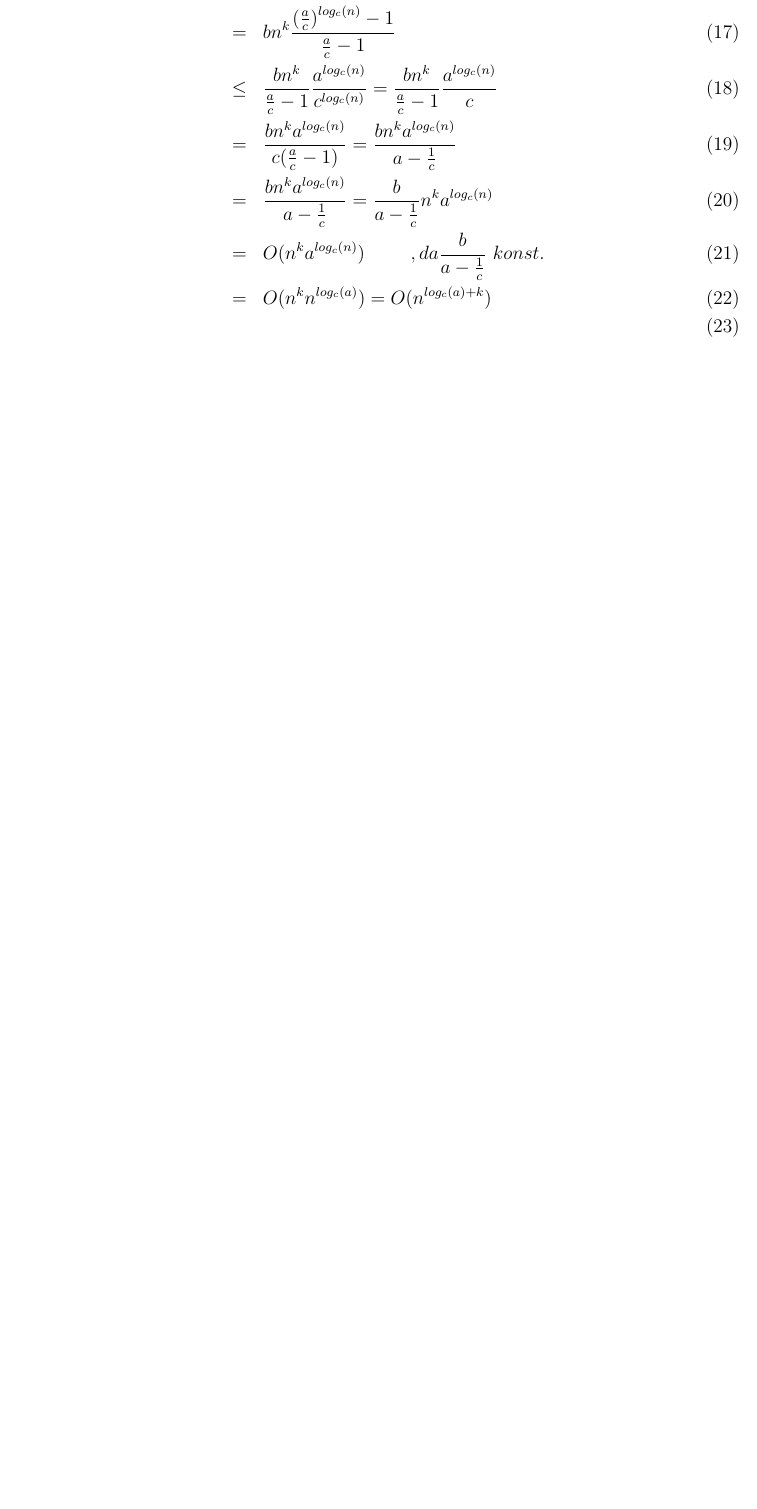
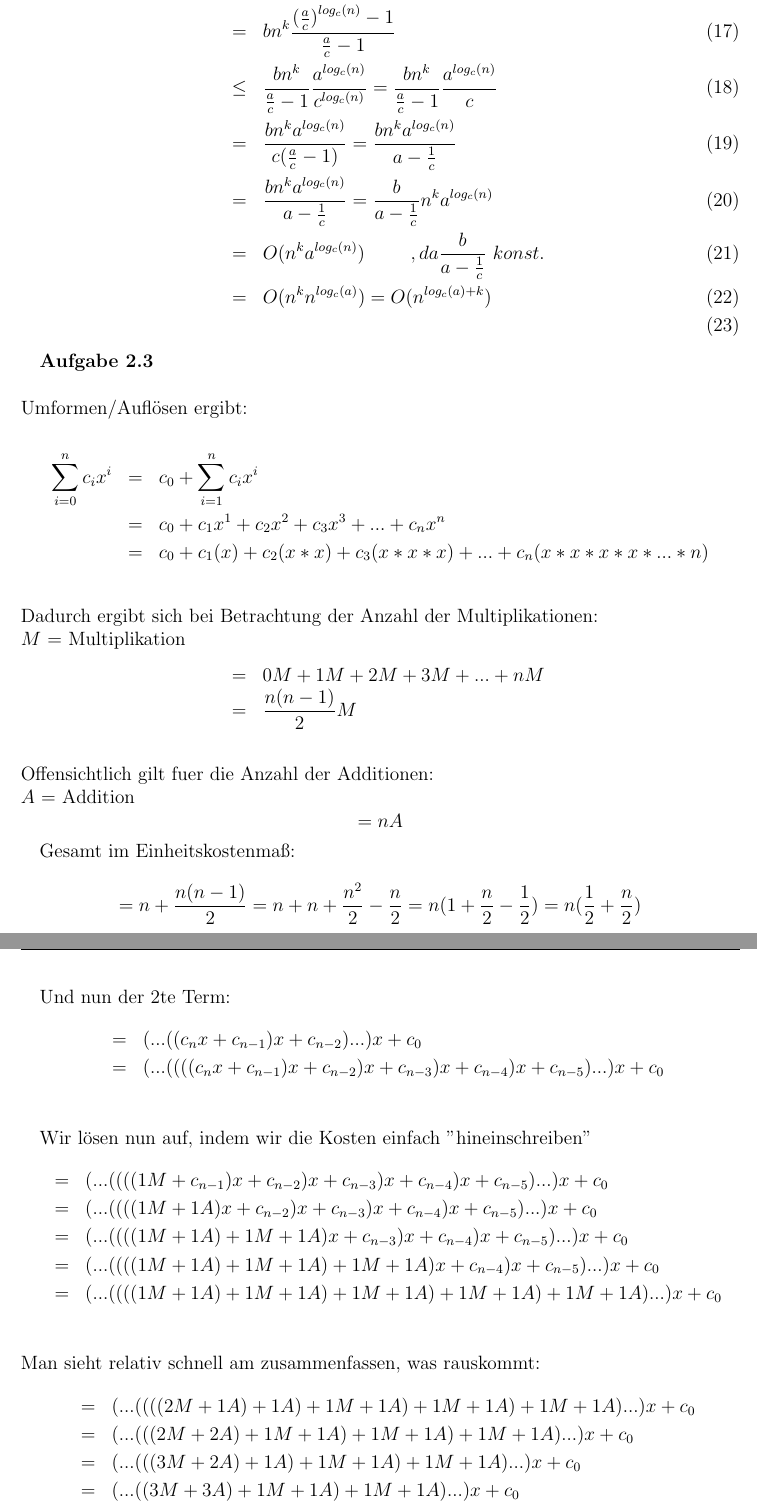
Before and after one commit to universal/effiziente-algorithmen, a LaTeX problem sheet (uebung/serie2.tex): part of page 2 of 2 before the commit and two parts of pages 2 and 3 of 3 after it, the two joined at a grey line, cut so that both start at the same text, the shorter picture padded with empty space. Compiled offline with pdfLaTeX.

Commit message:
afg 2.4 auch drinne. bitte mal gleichungen ueberpruefen bei 2.4

```diff
--- a/uebung/serie2.tex
+++ b/uebung/serie2.tex
@@ -44,3 +44,54 @@
   &=& O(n^{k}a^{log_{c}(n)}) \hspace{1cm}, da \frac{b}{a - \frac{1}{c}} \ konst.\\
   &=& O(n^{k}n^{log_{c}(a)}) = O(n^{log_{c}(a)+ k} )\\
   \end{eqnarray}
+
+
+
+\textbf{Aufgabe 2.3}\\
+\newline
+Umformen/Aufl\ouml sen ergibt:\\
+\begin{eqnarray*}
+\sum\limits_{i=0}^{n}{c_i x^i} &=& c_0 + \sum\limits_{i=1}^{n}{c_i x^i}\\
+&=& c_0 + c_1 x^1 + c_2 x^2 + c_3 x^3 + ... + c_n x^n\\
+&=& c_0 + c_1 (x) + c_2 (x * x) + c_3 (x * x * x) + ... + c_n (x * x * x * x * ... *n)\\
+\end{eqnarray*}
+Dadurch ergibt sich bei Betrachtung der Anzahl der Multiplikationen:\\
+$M$ = Multiplikation
+\begin{eqnarray*}
+&=& 0M + 1M + 2M + 3M + ... + nM\\
+&=& \frac{n (n - 1)}{2}M\\
+\end{eqnarray*}
+Offensichtlich gilt fuer die Anzahl der Additionen:\\
+$A$ = Addition
+\begin{equation*}
+= nA
+\end{equation*}
+
+Gesamt im Einheitskostenma\ss:\\
+\begin{equation*}
+= n + \frac{n (n - 1)}{2} = n + n + \frac{n^2}{2} - \frac{n}{2} = n (1 + \frac{n}{2} - \frac{1}{2}) = n(\frac{1}{2}+ \frac{n}{2})\\
+\end{equation*}
+
+\newpage
+
+Und nun der 2te Term:
+\begin{eqnarray*}
+&=& (... ((c_{n}x + c_{n - 1})x + c_{n - 2}) ...)x + c_0\\
+&=& (... ((((c_{n}x + c_{n - 1})x + c_{n - 2})x + c_{n - 3})x + c_{n - 4})x + c_{n - 5}) ...)x + c_0\\
+\end{eqnarray*}
+
+Wir l\ouml sen nun auf, indem wir die Kosten einfach "hineinschreiben"
+\begin{eqnarray*}
+&=& (... ((((1M + c_{n - 1})x + c_{n - 2})x + c_{n - 3})x + c_{n - 4})x + c_{n - 5}) ...)x + c_0\\
+&=& (... ((((1M + 1A)x + c_{n - 2})x + c_{n - 3})x + c_{n - 4})x + c_{n - 5}) ...)x + c_0\\
+&=& (... ((((1M + 1A) + 1M + 1A)x + c_{n - 3})x + c_{n - 4})x + c_{n - 5}) ...)x + c_0\\
+&=& (... ((((1M + 1A) + 1M + 1A) +1M + 1A)x + c_{n - 4})x + c_{n - 5}) ...)x + c_0\\
+&=& (... ((((1M + 1A) + 1M + 1A) +1M + 1A) + 1M + 1A) +1M + 1A) ...)x + c_0\\
+\end{eqnarray*}
+Man sieht relativ schnell am zusammenfassen, was rauskommt:
+\begin{eqnarray*}
+&=& (... ((((2M + 1A) + 1A) +1M + 1A) + 1M + 1A) +1M + 1A) ...)x + c_0\\
+&=& (... (((2M + 2A) +1M + 1A) + 1M + 1A) +1M + 1A) ...)x + c_0\\
+&=& (... (((3M + 2A) + 1A) + 1M + 1A) +1M + 1A) ...)x + c_0\\
+&=& (... ((3M + 3A) + 1M + 1A) +1M + 1A) ...)x + c_0\\
+&=& (... (4M + 4A) +1M + 1A) ...)x + c_0\\
```
Also changed, not shown: uebung/serie2.tex (9 more changed lines).
